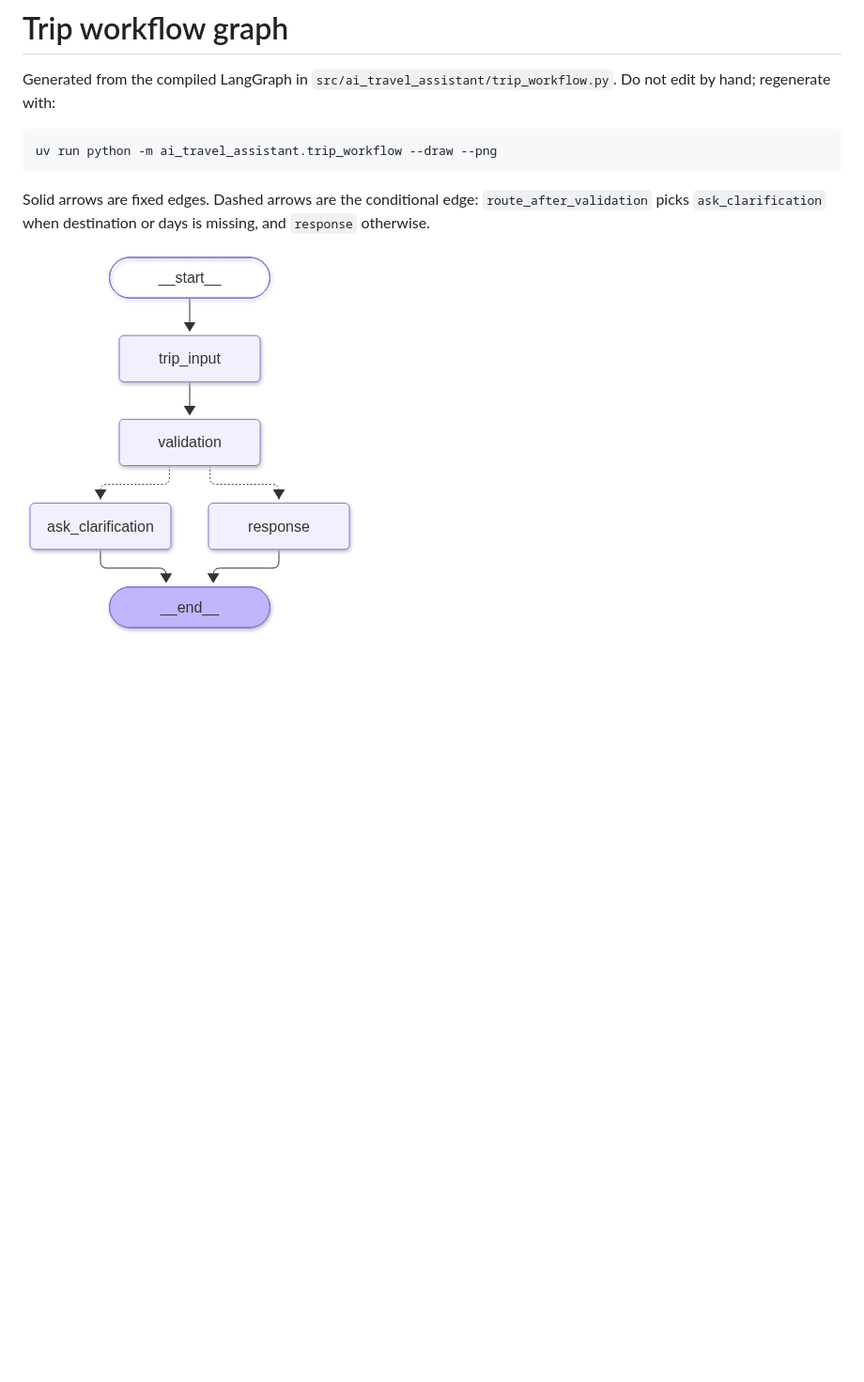
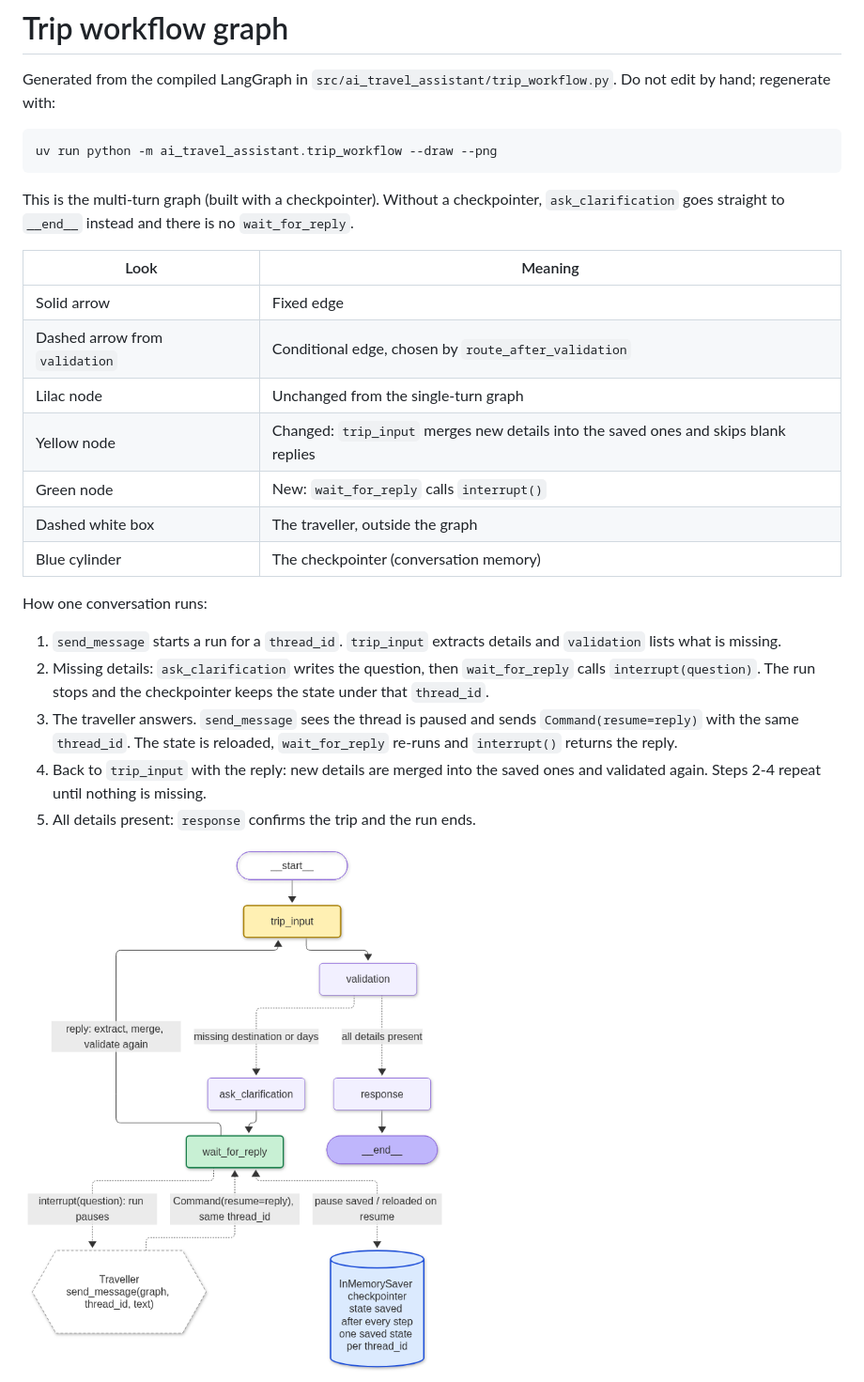
Before and after one commit to TharakaNisansala/AI-Travel-Assistant-Agent, a Markdown page: docs/trip_workflow_graph.md, the part around one of its changes. Shown at 94% size. Drawn GitHub-style; pictures changed too: docs/trip_workflow_graph.png; blank space fills up the shorter version.

Commit message:
docs: regenerate trip workflow diagram with the clarification loop and memory
Co-Authored-By: Claude Opus 5.5 <noreply@anthropic.com>

````diff
--- a/docs/trip_workflow_graph.md
+++ b/docs/trip_workflow_graph.md
@@ -6,7 +6,25 @@ Generated from the compiled LangGraph in `src/ai_travel_assistant/trip_workflow.
 uv run python -m ai_travel_assistant.trip_workflow --draw --png
 ```
 
-Solid arrows are fixed edges. Dashed arrows are the conditional edge: `route_after_validation` picks `ask_clarification` when destination or days is missing, and `response` otherwise.
+This is the multi-turn graph (built with a checkpointer). Without a checkpointer, `ask_clarification` goes straight to `__end__` instead and there is no `wait_for_reply`.
+
+| Look | Meaning |
+|---|---|
+| Solid arrow | Fixed edge |
+| Dashed arrow from `validation` | Conditional edge, chosen by `route_after_validation` |
+| Lilac node | Unchanged from the single-turn graph |
+| Yellow node | Changed: `trip_input` merges new details into the saved ones and skips blank replies |
+| Green node | New: `wait_for_reply` calls `interrupt()` |
+| Dashed white box | The traveller, outside the graph |
+| Blue cylinder | The checkpointer (conversation memory) |
+
+How one conversation runs:
+
+1. `send_message` starts a run for a `thread_id`. `trip_input` extracts details and `validation` lists what is missing.
+2. Missing details: `ask_clarification` writes the question, then `wait_for_reply` calls `interrupt(question)`. The run stops and the checkpointer keeps the state under that `thread_id`.
+3. The traveller answers. `send_message` sees the thread is paused and sends `Command(resume=reply)` with the same `thread_id`. The state is reloaded, `wait_for_reply` re-runs and `interrupt()` returns the reply.
+4. Back to `trip_input` with the reply: new details are merged into the saved ones and validated again. Steps 2-4 repeat until nothing is missing.
+5. All details present: `response` confirms the trip and the run ends.
 
 ![Trip workflow graph](trip_workflow_graph.png)
 
````
Also changed, not shown: other parts of docs/trip_workflow_graph.md (+45 -1 lines).
